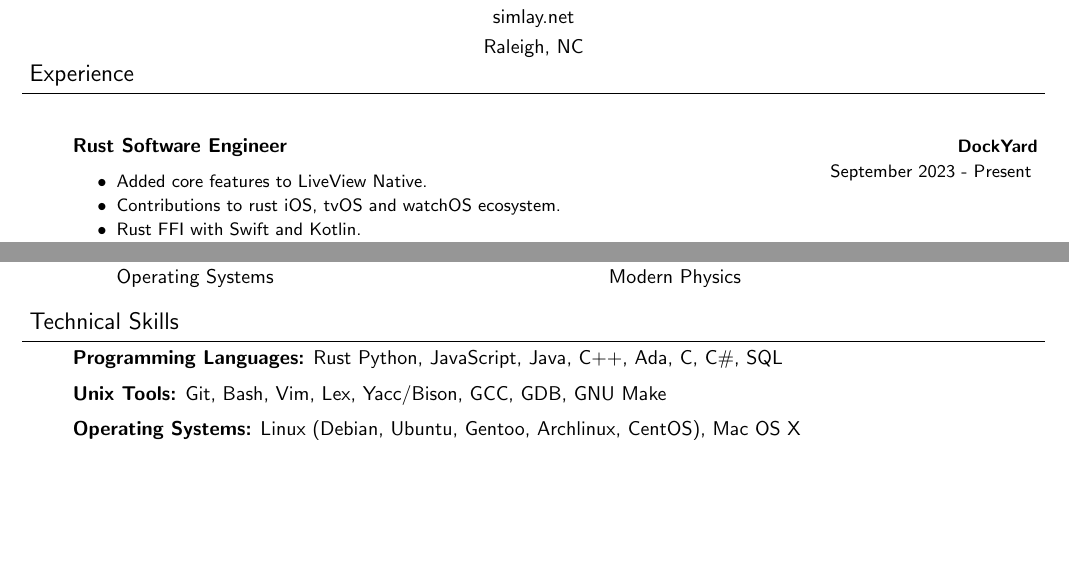
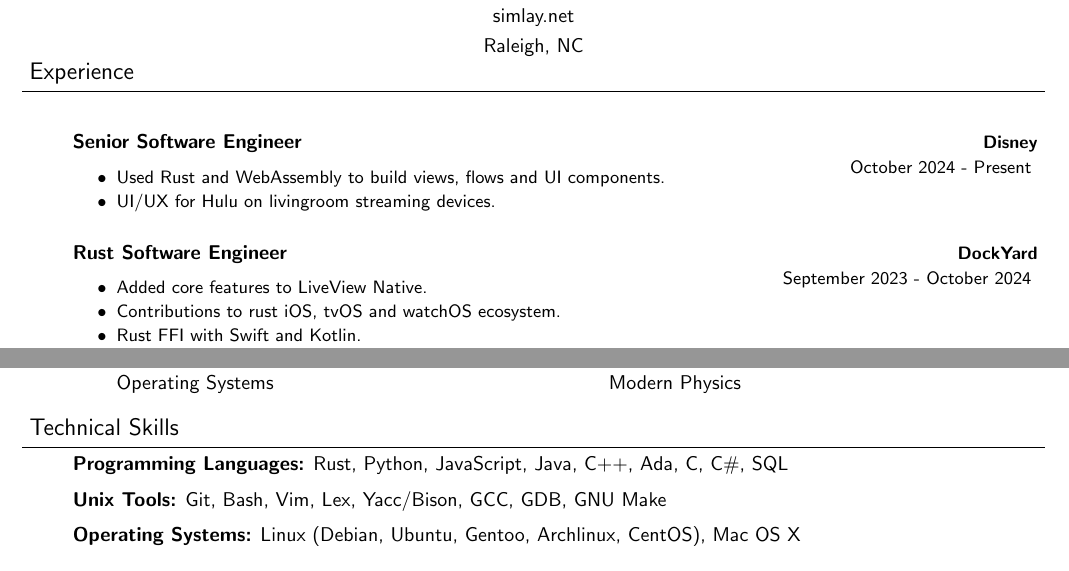
Before and after one commit to simlay/resume, a LaTeX CV (cv.tex): two parts of pages 1 and 2 of 3, joined at a grey line, cut so that both start at the same text, the shorter picture padded with empty space. Compiled offline with pdfLaTeX.

Commit message:
Add a new description

```diff
--- a/cv.tex
+++ b/cv.tex
@@ -127,7 +127,11 @@
 
 \begin{body}
     \vspace{18pt}
-    \begin{jobdescriptionlist}{Rust Software Engineer}{DockYard}{September 2023 - Present}
+    \begin{jobdescriptionlist}{Senior Software Engineer}{Disney}{October 2024 - Present}
+        \item Used Rust and WebAssembly to build views, flows and UI components.
+        \item UI/UX for Hulu on livingroom streaming devices.
+    \end{jobdescriptionlist}
+    \begin{jobdescriptionlist}{Rust Software Engineer}{DockYard}{September 2023 - October 2024}
         \item Added core features to LiveView Native.
         \item Contributions to rust iOS, tvOS and watchOS ecosystem.
         \item Rust FFI with Swift and Kotlin.
@@ -345,7 +349,7 @@
 \begin{body}
     \vspace{14pt}
     % Programming Languages
-    \emph{\textbf{Programming Languages:}}{} Rust Python, JavaScript, Java, C++, Ada, C, C\#, SQL\\
+    \emph{\textbf{Programming Languages:}}{} Rust, Python, JavaScript, Java, C++, Ada, C, C\#, SQL\\
     \medskip
     % Source Control
     \emph{\textbf{Unix Tools:}}{} Git, Bash, Vim, Lex, Yacc/Bison, GCC, GDB, GNU Make\\
```
